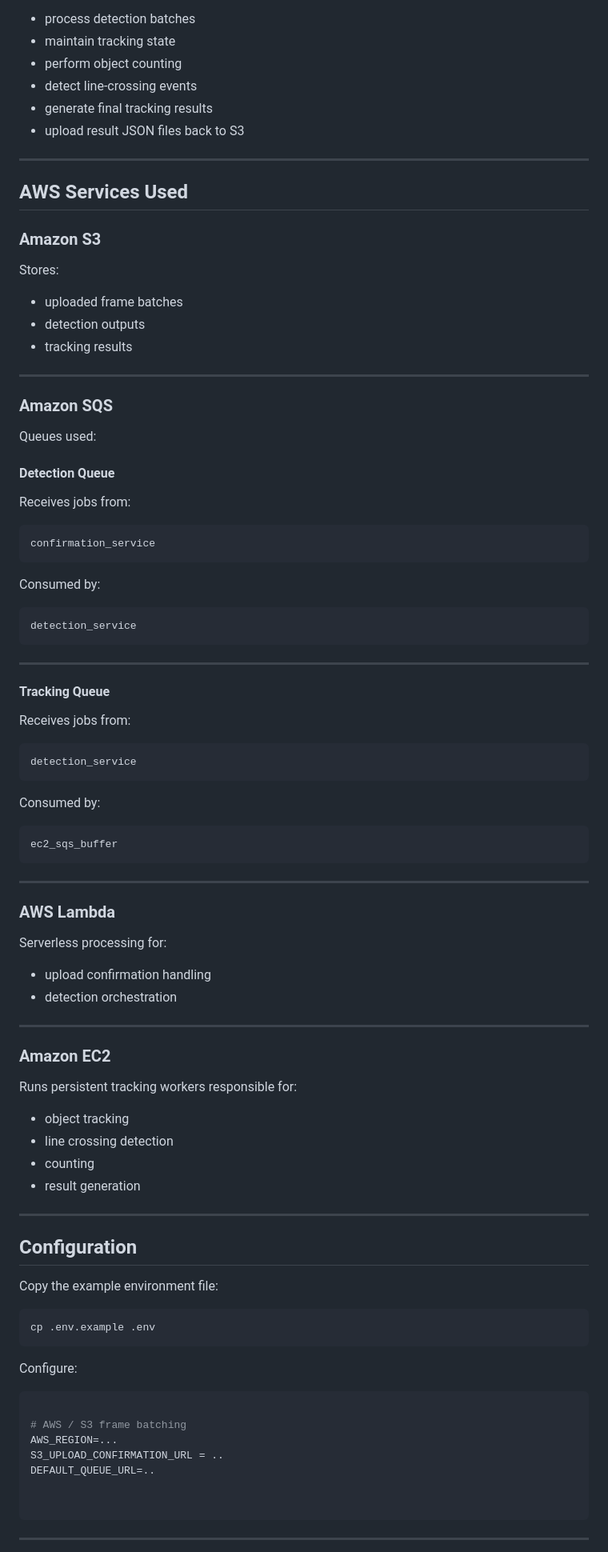
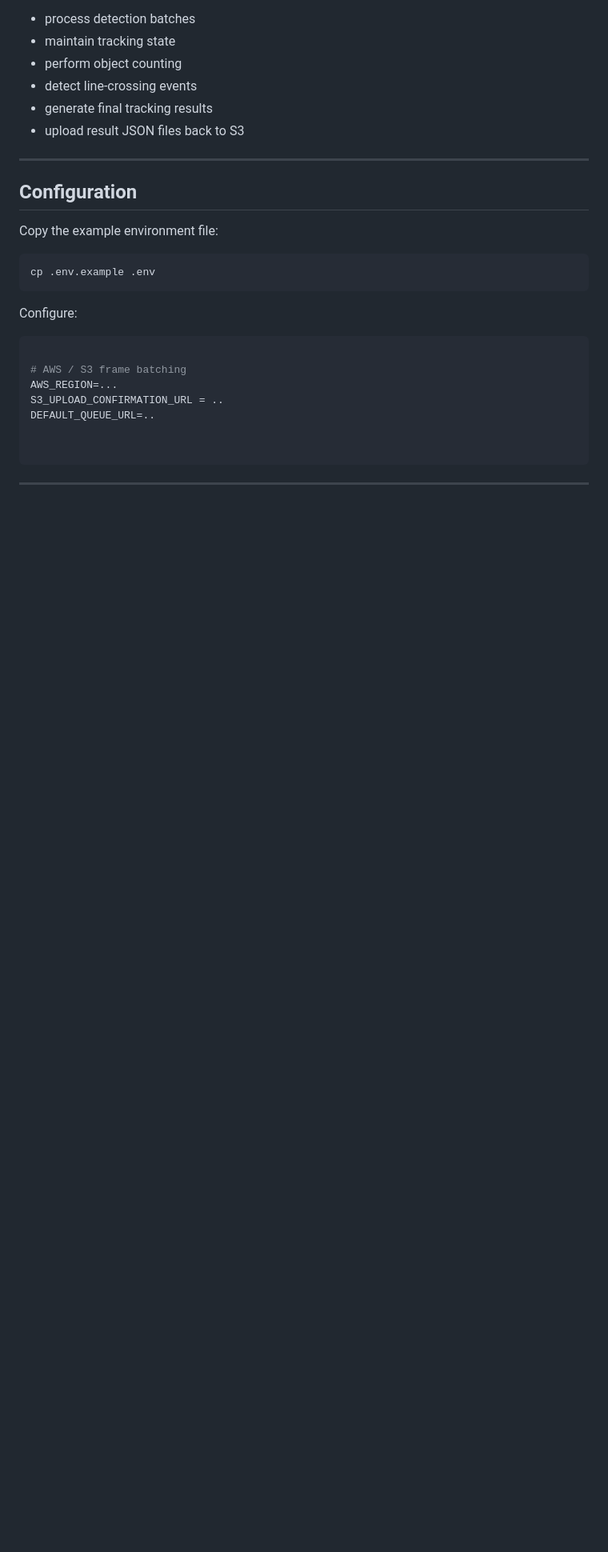
Before and after one commit to AbhinavS8/camera-object-detection, a Markdown page: README.md, the part around one of its changes. Shown at 80% size. Rendered like a GitHub page; blank space fills up the shorter version.

````diff
--- a/README.md
+++ b/README.md
@@ -178,73 +154,6 @@ Responsibilities:
 
 ---
 
-## AWS Services Used
-
-### Amazon S3
-
-Stores:
-
-- uploaded frame batches
-- detection outputs
-- tracking results
-
----
-
-### Amazon SQS
-
-Queues used:
-
-#### Detection Queue
-
-Receives jobs from:
-
-```text
-confirmation_service
-```
-
-Consumed by:
-
-```text
-detection_service
-```
-
----
-
-#### Tracking Queue
-
-Receives jobs from:
-
-```text
-detection_service
-```
-
-Consumed by:
-
-```text
-ec2_sqs_buffer
-```
-
----
-
-### AWS Lambda
-
-Serverless processing for:
-
-- upload confirmation handling
-- detection orchestration
-
----
-
-### Amazon EC2
-
-Runs persistent tracking workers responsible for:
-
-- object tracking
-- line crossing detection
-- counting
-- result generation
-
----
 
 ## Configuration
 
````
Also changed, not shown: other parts of README.md (+2 -33 lines).
